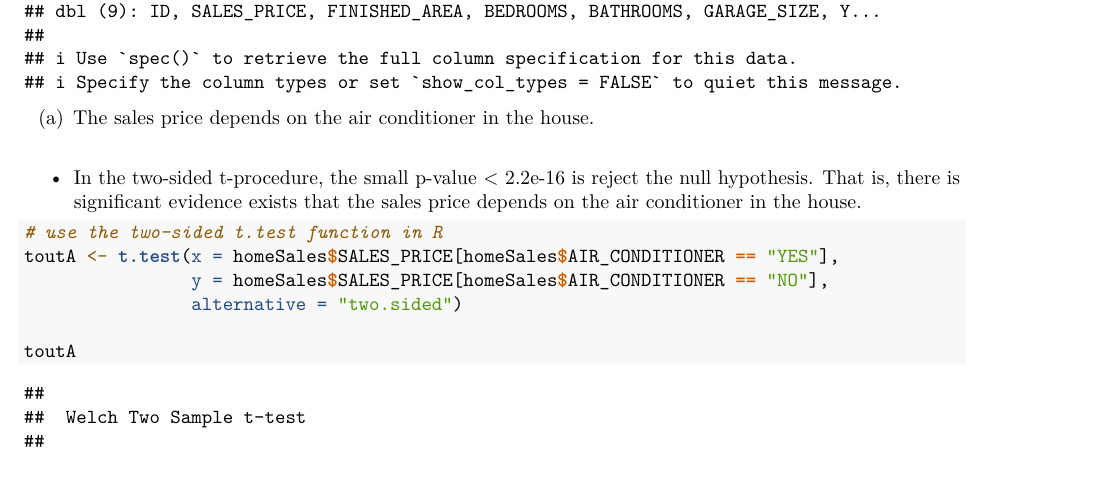
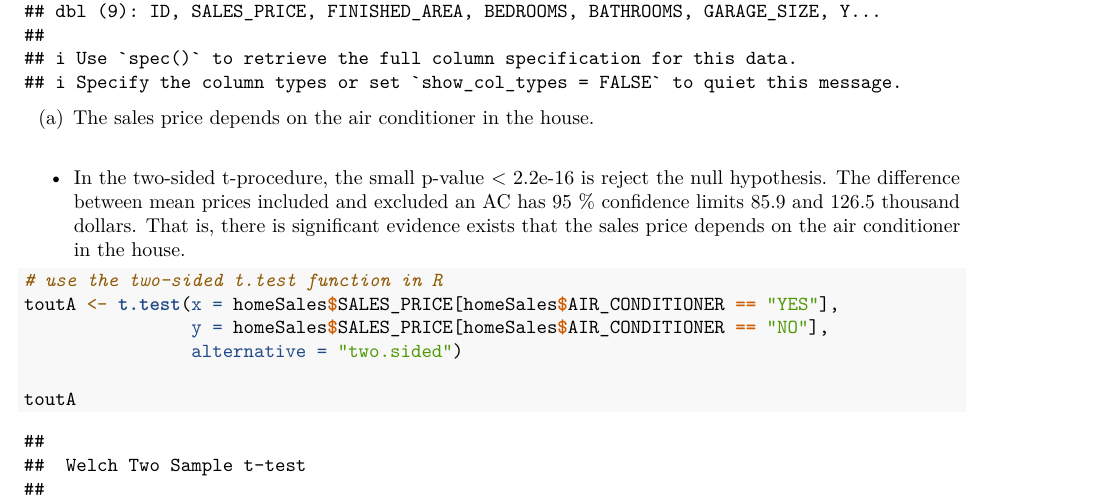
Before and after one commit to twyunting/STAT-615_Regression, an R Markdown document (homeworks/Hw 1 - Due 1:29/Yunting_HW1.Rmd): part of page 6 of 8, cut so that both start at the same text. Rendered offline with R 4.5, knitr and Pandoc, then LaTeX, with nearby package versions.

Commit message:
Update Yunting_HW1.Rmd

````diff
--- a/homeworks/Hw 1 - Due 1:29/Yunting_HW1.Rmd
+++ b/homeworks/Hw 1 - Due 1:29/Yunting_HW1.Rmd
@@ -81,7 +81,7 @@ homeSales <- read_csv("./data/HOME_SALES(1).csv")
 
 
 (a) The sales price depends on the air conditioner in the house.\
-- In the two-sided t-procedure, the small p-value < 2.2e-16 is reject the null hypothesis. That is, there is significant evidence exists that the sales price depends on the air conditioner in the house.
+- In the two-sided t-procedure, the small p-value < 2.2e-16 is reject the null hypothesis. The difference between mean prices included and excluded an AC has 95 % confidence limits 85.9 and 126.5 thousand dollars. That is, there is significant evidence exists that the sales price depends on the air conditioner in the house.
 ```{r}
 # use the two-sided t.test function in R
 toutA <- t.test(x = homeSales$SALES_PRICE[homeSales$AIR_CONDITIONER == "YES"],
````
